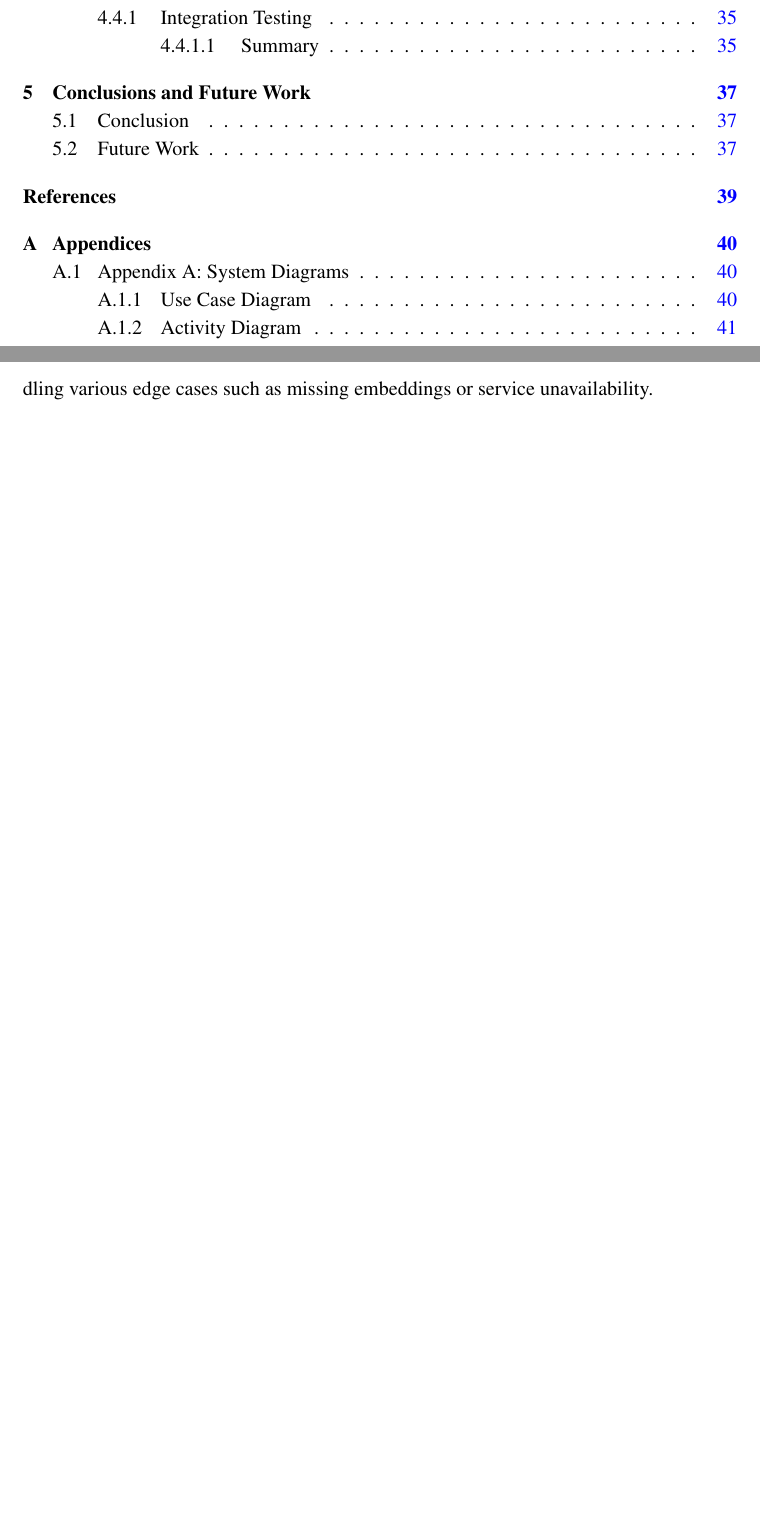
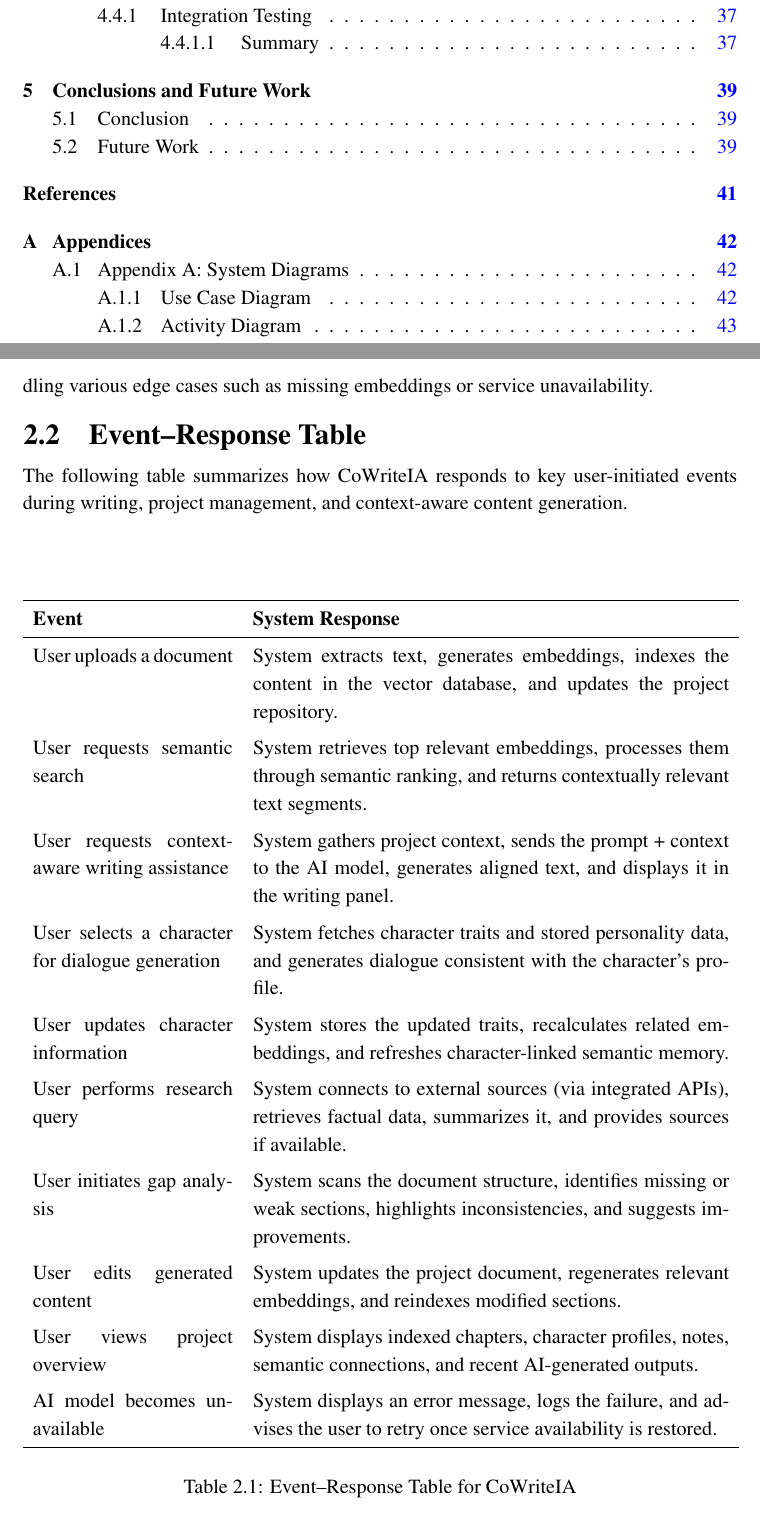
Before and after one commit to AishaSid/Final-Report-FYP-1, a LaTeX thesis (thesis.tex, which reads sections/chapter2.tex): two parts of pages 4 and 14 of 53 before the commit and two parts of pages 4 and 14 of 55 after it, joined at a grey line, cut so that both start at the same text, the shorter picture padded with empty space. Compiled offline with pdfLaTeX.

Commit message:
feat: added event response table

```diff
--- a/sections/chapter2.tex
+++ b/sections/chapter2.tex
@@ -9,7 +9,53 @@ A use case describes the interaction between the primary actor (the writer) and
 
 In addition to textual use cases, a visual representation in the form of a Use-Case Diagram provides an overview of the major user interactions with CoWriteIA. This includes actions such as uploading documents, retrieving semantic context, generating content with the writing assistant, managing characters, and initiating dialogue generation. Such diagrams help maintain clarity, consistency, and completeness throughout the system design.
 
-A detailed use case example for the core functionality \textbf{Generate Context-Aware Writing (UC-01)} is provided in Appendix~D. This detailed use case outlines the complete interaction flow including preconditions, main flow steps, alternate flows, exceptions, and postconditions. The use case demonstrates how the system retrieves semantic context, processes user requests through the AI model, and delivers generated content while handling various edge cases such as missing embeddings or service unavailability.
+A \textbf{detailed use case} example for the core functionality \textbf{Generate Context-Aware Writing (UC-01)} is provided in Appendix~D. This detailed use case outlines the complete interaction flow including preconditions, main flow steps, alternate flows, exceptions, and postconditions. The use case demonstrates how the system retrieves semantic context, processes user requests through the AI model, and delivers generated content while handling various edge cases such as missing embeddings or service unavailability.
+
+\section{Event--Response Table}
+
+The following table summarizes how CoWriteIA responds to key user-initiated events during writing, project management, and context-aware content generation.
+
+\begin{table}[H]
+\centering
+\renewcommand{\arraystretch}{1.3}
+\begin{tabular}{p{4.2cm} p{10cm}}
+\hline
+\textbf{Event} & \textbf{System Response} \\
+\hline
+
+User uploads a document &
+System extracts text, generates embeddings, indexes the content in the vector database, and updates the project repository. \\
+
+User requests semantic search &
+System retrieves top relevant embeddings, processes them through semantic ranking, and returns contextually relevant text segments. \\
+
+User requests context-aware writing assistance &
+System gathers project context, sends the prompt + context to the AI model, generates aligned text, and displays it in the writing panel. \\
+
+User selects a character for dialogue generation &
+System fetches character traits and stored personality data, and generates dialogue consistent with the character’s profile. \\
+
+User updates character information &
+System stores the updated traits, recalculates related embeddings, and refreshes character-linked semantic memory. \\
+
+User performs research query &
+System connects to external sources (via integrated APIs), retrieves factual data, summarizes it, and provides sources if available. \\
+
+User initiates gap analysis &
+System scans the document structure, identifies missing or weak sections, highlights inconsistencies, and suggests improvements. \\
+
+User edits generated content &
+System updates the project document, regenerates relevant embeddings, and reindexes modified sections. \\
+
+User views project overview &
+System displays indexed chapters, character profiles, notes, semantic connections, and recent AI-generated outputs. \\
+
+AI model becomes unavailable &
+System displays an error message, logs the failure, and advises the user to retry once service availability is restored. \\
+\hline
+\end{tabular}
+\caption{Event--Response Table for CoWriteIA}
+\end{table}
 
 
 
```
Also changed, not shown: FYP1-FinalReport-F25-314-D-CoWriteIA.pdf.
